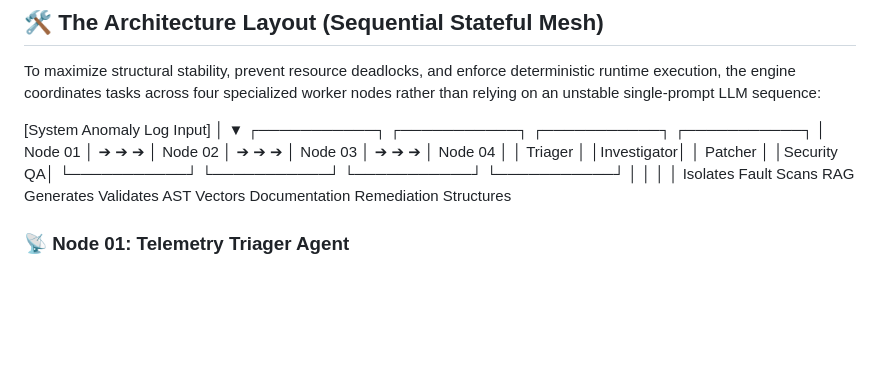
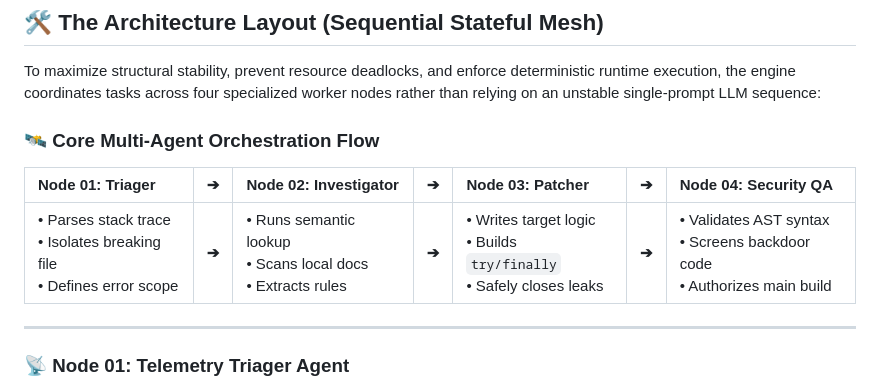
Before and after one commit to Div2627/incident-hq-ai, a Markdown page: README.md, the part around the change. Rendered like a GitHub page; blank space fills up the shorter version.

Commit message:
style: upgrade pipeline architectural diagram layout

```diff
--- a/README.md
+++ b/README.md
@@ -15,16 +15,13 @@ IncidentHQ AI is a decentralized self-healing framework engineered to minimize *
 ## 🛠️ The Architecture Layout (Sequential Stateful Mesh)
 To maximize structural stability, prevent resource deadlocks, and enforce deterministic runtime execution, the engine coordinates tasks across four specialized worker nodes rather than relying on an unstable single-prompt LLM sequence:
 
-[System Anomaly Log Input]
-│
-▼
-┌───────────┐       ┌───────────┐       ┌───────────┐       ┌───────────┐
-│ Node 01   │ ➔ ➔ ➔ │ Node 02   │ ➔ ➔ ➔ │ Node 03   │ ➔ ➔ ➔ │ Node 04   │
-│ Triager   │       │Investigator│       │  Patcher  │       │Security QA│
-└───────────┘       └───────────┘       └───────────┘       └───────────┘
-│                   │                   │                   │
-Isolates Fault       Scans RAG           Generates          Validates AST
-Vectors           Documentation         Remediation          Structures
+### 🛰️ Core Multi-Agent Orchestration Flow
+
+| **Node 01: Triager** | ➔ | **Node 02: Investigator** | ➔ | **Node 03: Patcher** | ➔ | **Node 04: Security QA** |
+| :--- | :---: | :--- | :---: | :--- | :---: | :--- |
+| • Parses stack trace<br>• Isolates breaking file<br>• Defines error scope | **➔** | • Runs semantic lookup<br>• Scans local docs<br>• Extracts rules | **➔** | • Writes target logic<br>• Builds `try/finally`<br>• Safely closes leaks | **➔** | • Validates AST syntax<br>• Screens backdoor code<br>• Authorizes main build |
+
+---
 
 ### 📡 Node 01: Telemetry Triager Agent
 * **Role:** Incident Scope Boundary Definer
```
